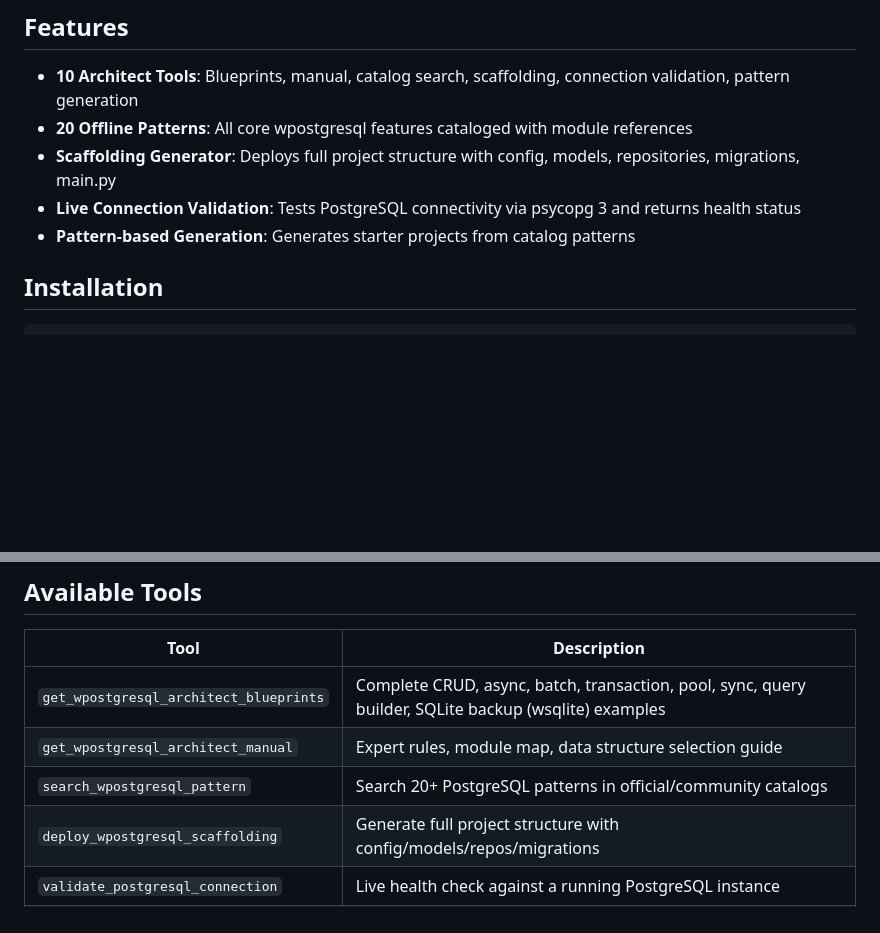
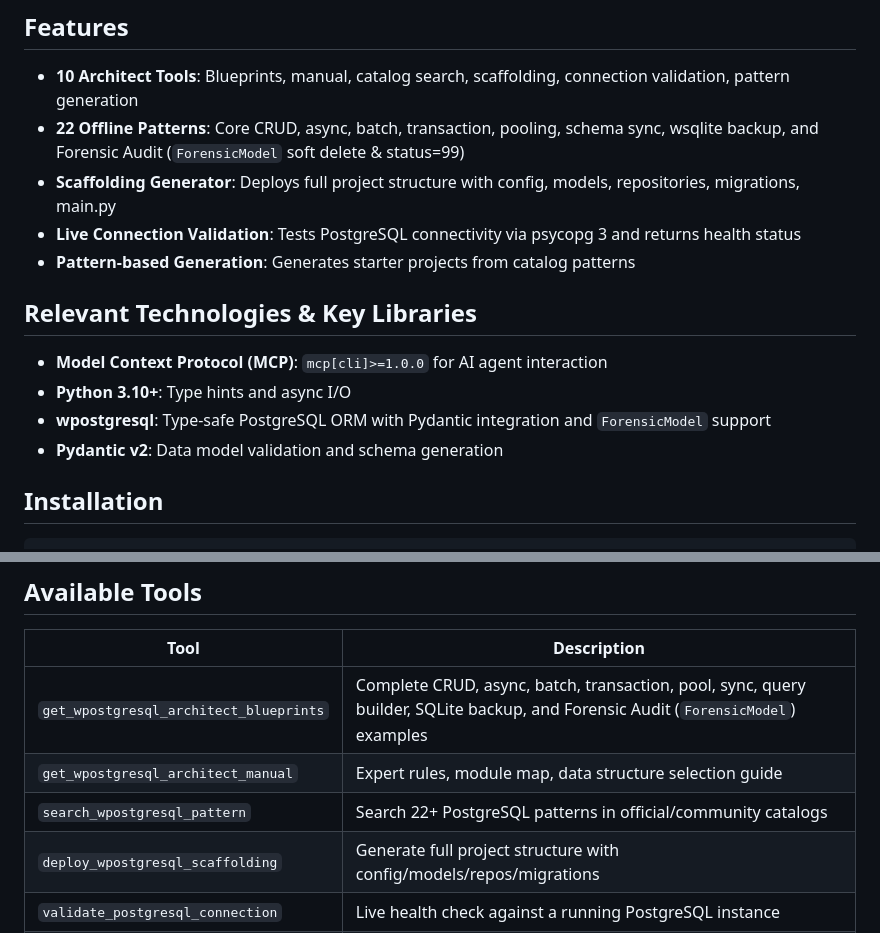
Before and after one commit to wisrovi/wpostgresql-mcp, a Markdown page: README.md, 2 parts joined by grey strips. Rendered like a GitHub page; blank space fills up the shorter version.

Commit message:
[DOCS] Document Forensic Audit feature and tech stack in MCP README

```diff
--- a/README.md
+++ b/README.md
@@ -12,10 +12,17 @@ MCP Server for WPostgreSQL Architecting — teaches AI agents how to build high-
 ## Features
 
 - **10 Architect Tools**: Blueprints, manual, catalog search, scaffolding, connection validation, pattern generation
-- **20 Offline Patterns**: All core wpostgresql features cataloged with module references
+- **22 Offline Patterns**: Core CRUD, async, batch, transaction, pooling, schema sync, wsqlite backup, and Forensic Audit (`ForensicModel` soft delete & status=99)
 - **Scaffolding Generator**: Deploys full project structure with config, models, repositories, migrations, main.py
 - **Live Connection Validation**: Tests PostgreSQL connectivity via psycopg 3 and returns health status
 - **Pattern-based Generation**: Generates starter projects from catalog patterns
+
+## Relevant Technologies & Key Libraries
+
+- **Model Context Protocol (MCP)**: `mcp[cli]>=1.0.0` for AI agent interaction
+- **Python 3.10+**: Type hints and async I/O
+- **wpostgresql**: Type-safe PostgreSQL ORM with Pydantic integration and `ForensicModel` support
+- **Pydantic v2**: Data model validation and schema generation
 
 ## Installation
 
@@ -49,9 +56,9 @@ wpostgresql-mcp start
 
 | Tool | Description |
 |------|-------------|
-| `get_wpostgresql_architect_blueprints` | Complete CRUD, async, batch, transaction, pool, sync, query builder, SQLite backup (wsqlite) examples |
+| `get_wpostgresql_architect_blueprints` | Complete CRUD, async, batch, transaction, pool, sync, query builder, SQLite backup, and Forensic Audit (`ForensicModel`) examples |
 | `get_wpostgresql_architect_manual` | Expert rules, module map, data structure selection guide |
-| `search_wpostgresql_pattern` | Search 20+ PostgreSQL patterns in official/community catalogs |
+| `search_wpostgresql_pattern` | Search 22+ PostgreSQL patterns in official/community catalogs |
 | `deploy_wpostgresql_scaffolding` | Generate full project structure with config/models/repos/migrations |
 | `validate_postgresql_connection` | Live health check against a running PostgreSQL instance |
 | `generate_from_pattern` | Generate project + example from a specific catalog pattern |
```
